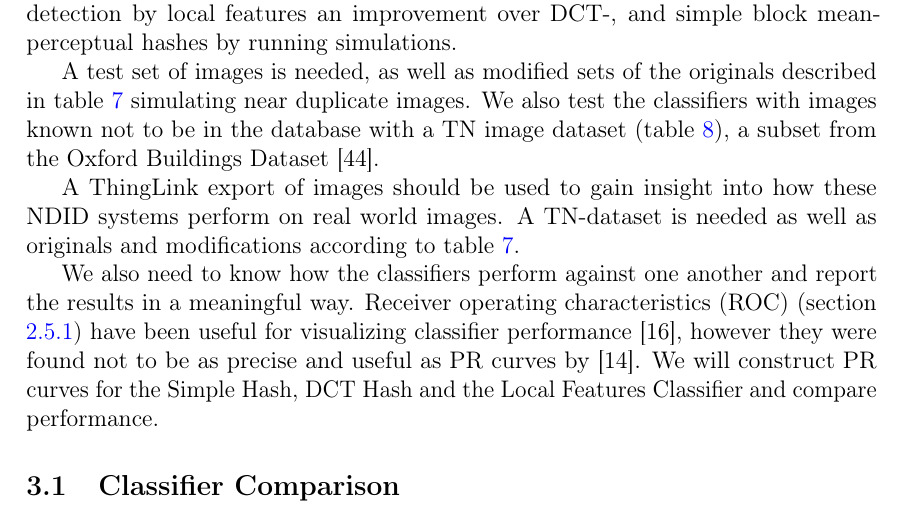
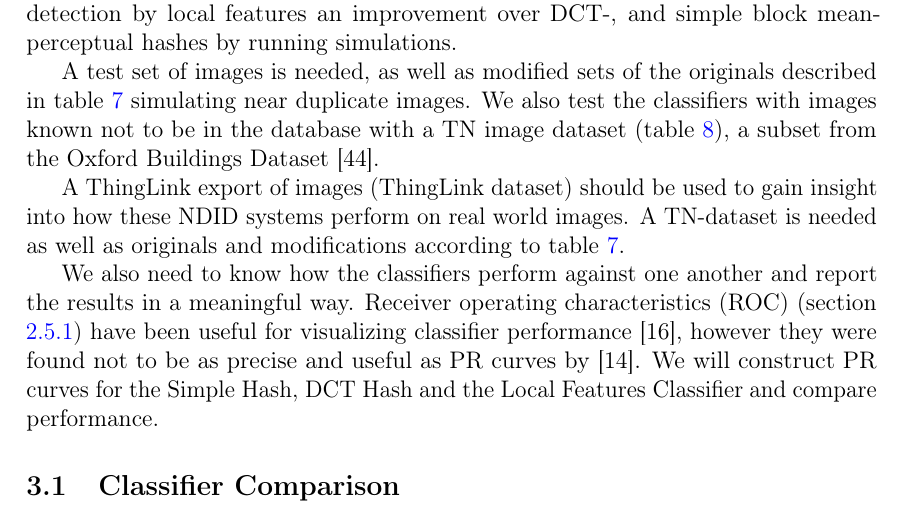
Before and after one commit to sulmanen/hash-thesis, a LaTeX thesis (hash.tex): part of page 41 of 71, cut so that both start at the same text. Compiled offline with pdfLaTeX; a LaTeX package or settings file that is missing is left out.

Commit message:
add specifics

```diff
--- a/hash.tex
+++ b/hash.tex
@@ -1439,7 +1439,7 @@
 
 A test set of images is needed, as well as modified sets of the originals described in table \ref{modifiedimages} simulating near duplicate images. We also test the classifiers with images known not to be in the database with a TN image dataset (table \ref{truenegatives}), a subset from the Oxford Buildings Dataset \cite{PhilbinJamesArandjelovicReljaZisserman2012}.
 
-A ThingLink export of images should be used to gain insight into how these NDID systems perform on real world images. A TN-dataset is needed as well as originals and modifications according to table \ref{modifiedimages}.
+A ThingLink export of images (ThingLink dataset) should be used to gain insight into how these NDID systems perform on real world images. A TN-dataset is needed as well as originals and modifications according to table \ref{modifiedimages}.
 
 We also need to know how the classifiers perform against one another and report the results in a meaningful way. Receiver operating characteristics (ROC) (section \ref{ROCSection}) have been useful for visualizing classifier performance \cite{Fawcett2006}, however they were found not to be as precise and useful as PR curves by \cite{Davis2006}. We will construct PR curves for the Simple Hash, DCT Hash and the Local Features Classifier and compare performance.
 
```
